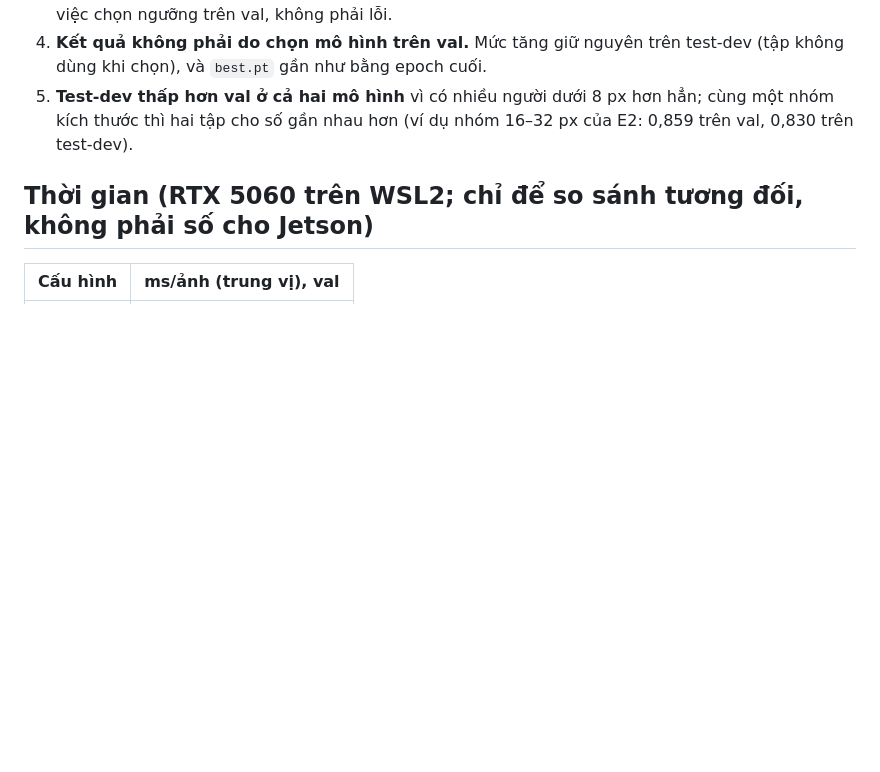
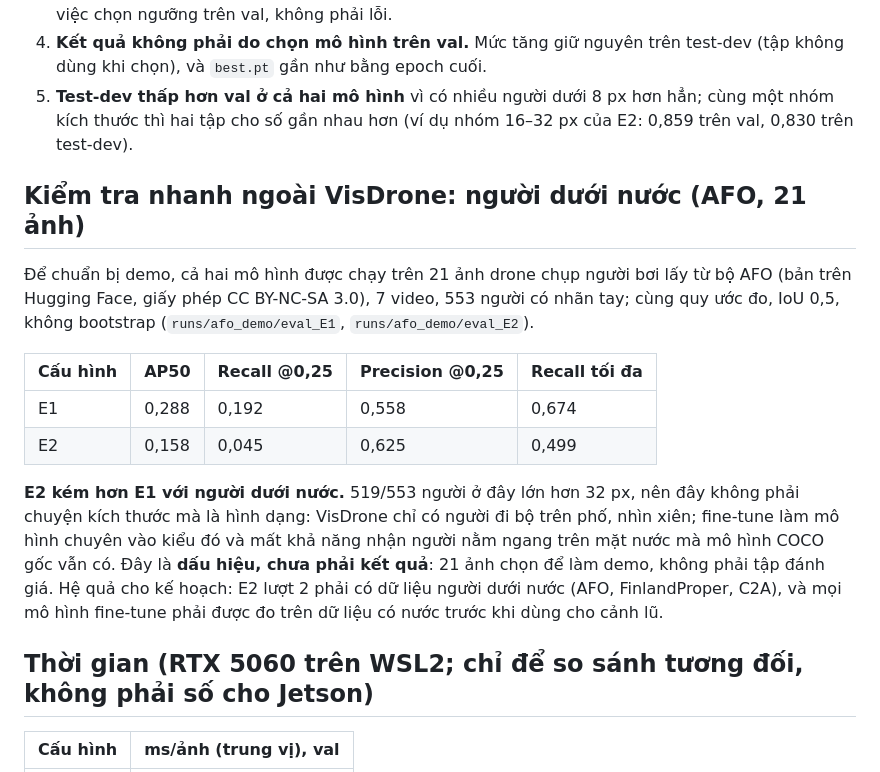
Before and after one commit to huzy179/uav-rescue-qa, a Markdown page: docs/results/visdrone_E2.md, the part around the change. GitHub-like rendering; blank space fills up the shorter version.

Commit message:
Ghi nhận: E2 lượt 1 kém mô hình gốc với người dưới nước (kiểm tra nhanh 21 ảnh AFO)
Co-Authored-By: Claude Opus 5.5 <noreply@anthropic.com>

```diff
--- a/docs/results/visdrone_E2.md
+++ b/docs/results/visdrone_E2.md
@@ -143,6 +143,17 @@ Chung: conf 0,001, `max_det` 1000; AP nội suy 101 điểm; recall và precisio
 4. **Kết quả không phải do chọn mô hình trên val.** Mức tăng giữ nguyên trên test-dev (tập không dùng khi chọn), và `best.pt` gần như bằng epoch cuối.
 5. **Test-dev thấp hơn val ở cả hai mô hình** vì có nhiều người dưới 8 px hơn hẳn; cùng một nhóm kích thước thì hai tập cho số gần nhau hơn (ví dụ nhóm 16–32 px của E2: 0,859 trên val, 0,830 trên test-dev).
 
+## Kiểm tra nhanh ngoài VisDrone: người dưới nước (AFO, 21 ảnh)
+
+Để chuẩn bị demo, cả hai mô hình được chạy trên 21 ảnh drone chụp người bơi lấy từ bộ AFO (bản trên Hugging Face, giấy phép CC BY-NC-SA 3.0), 7 video, 553 người có nhãn tay; cùng quy ước đo, IoU 0,5, không bootstrap (`runs/afo_demo/eval_E1`, `runs/afo_demo/eval_E2`).
+
+| Cấu hình | AP50 | Recall @0,25 | Precision @0,25 | Recall tối đa |
+|---|---|---|---|---|
+| E1 | 0,288 | 0,192 | 0,558 | 0,674 |
+| E2 | 0,158 | 0,045 | 0,625 | 0,499 |
+
+**E2 kém hơn E1 với người dưới nước.** 519/553 người ở đây lớn hơn 32 px, nên đây không phải chuyện kích thước mà là hình dạng: VisDrone chỉ có người đi bộ trên phố, nhìn xiên; fine-tune làm mô hình chuyên vào kiểu đó và mất khả năng nhận người nằm ngang trên mặt nước mà mô hình COCO gốc vẫn có. Đây là **dấu hiệu, chưa phải kết quả**: 21 ảnh chọn để làm demo, không phải tập đánh giá. Hệ quả cho kế hoạch: E2 lượt 2 phải có dữ liệu người dưới nước (AFO, FinlandProper, C2A), và mọi mô hình fine-tune phải được đo trên dữ liệu có nước trước khi dùng cho cảnh lũ.
+
 ## Thời gian (RTX 5060 trên WSL2; chỉ để so sánh tương đối, không phải số cho Jetson)
 
 | Cấu hình | ms/ảnh (trung vị), val |
```
Also changed, not shown: docs/ROADMAP.md (+1 -1 lines).
